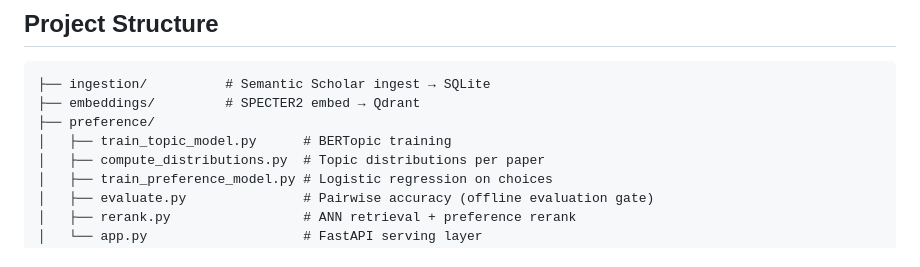
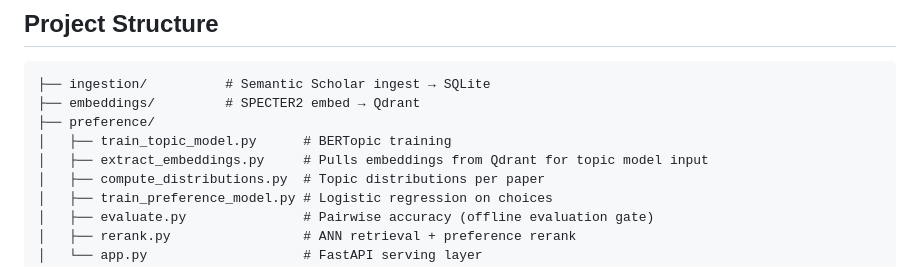
Before and after one commit to habh2/paper-recommender-system, a Markdown page: README.md, the part around the change. Drawn GitHub-style.

Commit message:
chore: Update readme with missing file

```diff
--- a/README.md
+++ b/README.md
@@ -122,6 +122,7 @@ $env:GITHUB_TOKEN = "ghp_..."
 ├── embeddings/         # SPECTER2 embed → Qdrant
 ├── preference/
 │   ├── train_topic_model.py      # BERTopic training
+│   ├── extract_embeddings.py     # Pulls embeddings from Qdrant for topic model input
 │   ├── compute_distributions.py  # Topic distributions per paper
 │   ├── train_preference_model.py # Logistic regression on choices
 │   ├── evaluate.py               # Pairwise accuracy (offline evaluation gate)
```
